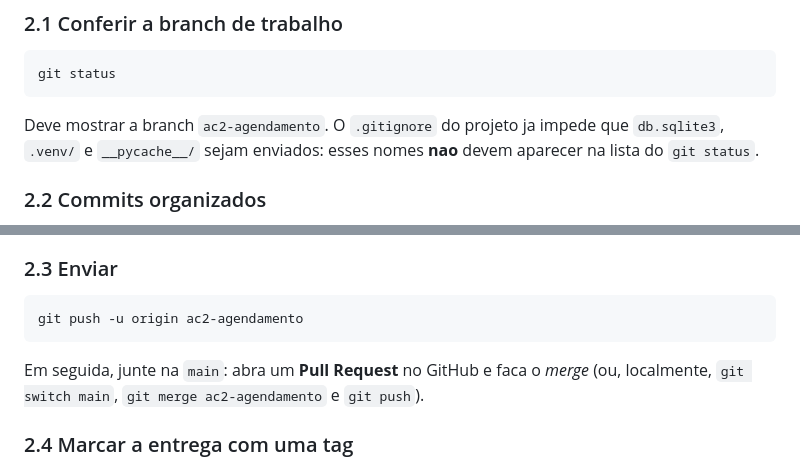
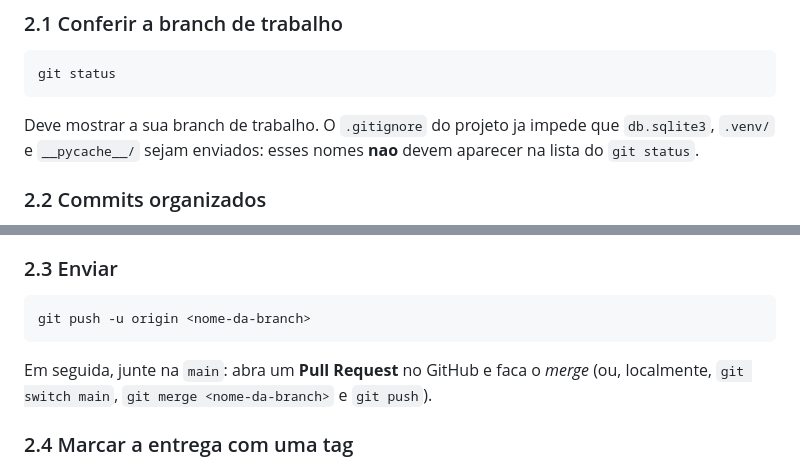
Before and after one commit to geraldo1947/Agenda-servicos, a Markdown page: docs/ENTREGA.md, 2 parts joined by grey strips. Drawn GitHub-style.

````diff
--- a/docs/ENTREGA.md
+++ b/docs/ENTREGA.md
@@ -26,7 +26,7 @@ quando estiver pronto. Assim a `main` e sempre uma versao que roda.
 git status
 ```
 
-Deve mostrar a branch `ac2-agendamento`. O `.gitignore` do projeto ja impede que
+Deve mostrar a sua branch de trabalho. O `.gitignore` do projeto ja impede que
 `db.sqlite3`, `.venv/` e `__pycache__/` sejam enviados: esses nomes **nao** devem
 aparecer na lista do `git status`.
 
@@ -64,11 +64,11 @@ Depois confira: `git log --oneline` mostra os commits e `git status` diz
 ### 2.3 Enviar
 
 ```bash
-git push -u origin ac2-agendamento
+git push -u origin <nome-da-branch>
 ```
 
 Em seguida, junte na `main`: abra um **Pull Request** no GitHub e faca o *merge*
-(ou, localmente, `git switch main`, `git merge ac2-agendamento` e `git push`).
+(ou, localmente, `git switch main`, `git merge <nome-da-branch>` e `git push`).
 
 ### 2.4 Marcar a entrega com uma tag
 
````
Also changed, not shown: docs/ARQUITETURA.md (+2 -2 lines), docs/INFORMACOES-VIDEO.md (+1 -1 lines).
